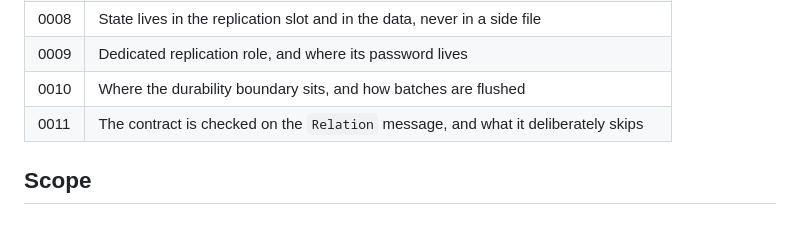
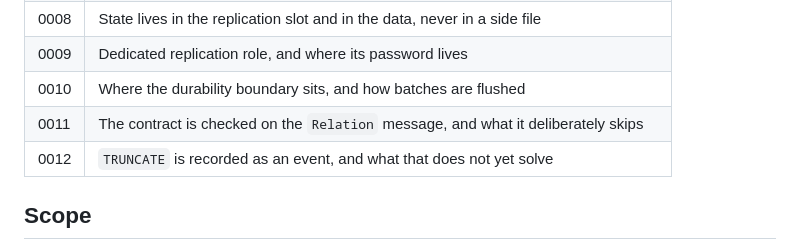
Before and after one commit to FelipeDeMoraes19/payments-cdc-observability, a Markdown page: README.md, the part around the change. GitHub-like rendering.

```diff
--- a/README.md
+++ b/README.md
@@ -98,6 +98,7 @@ matters most is *rejected alternatives and why*.
 | 0009 | Dedicated replication role, and where its password lives |
 | 0010 | Where the durability boundary sits, and how batches are flushed |
 | 0011 | The contract is checked on the `Relation` message, and what it deliberately skips |
+| 0012 | `TRUNCATE` is recorded as an event, and what that does not yet solve |
 
 ## Scope
 
```
Also changed, not shown: docs/adr/0012-truncate-as-an-event.md (added, +65 -0 lines).
